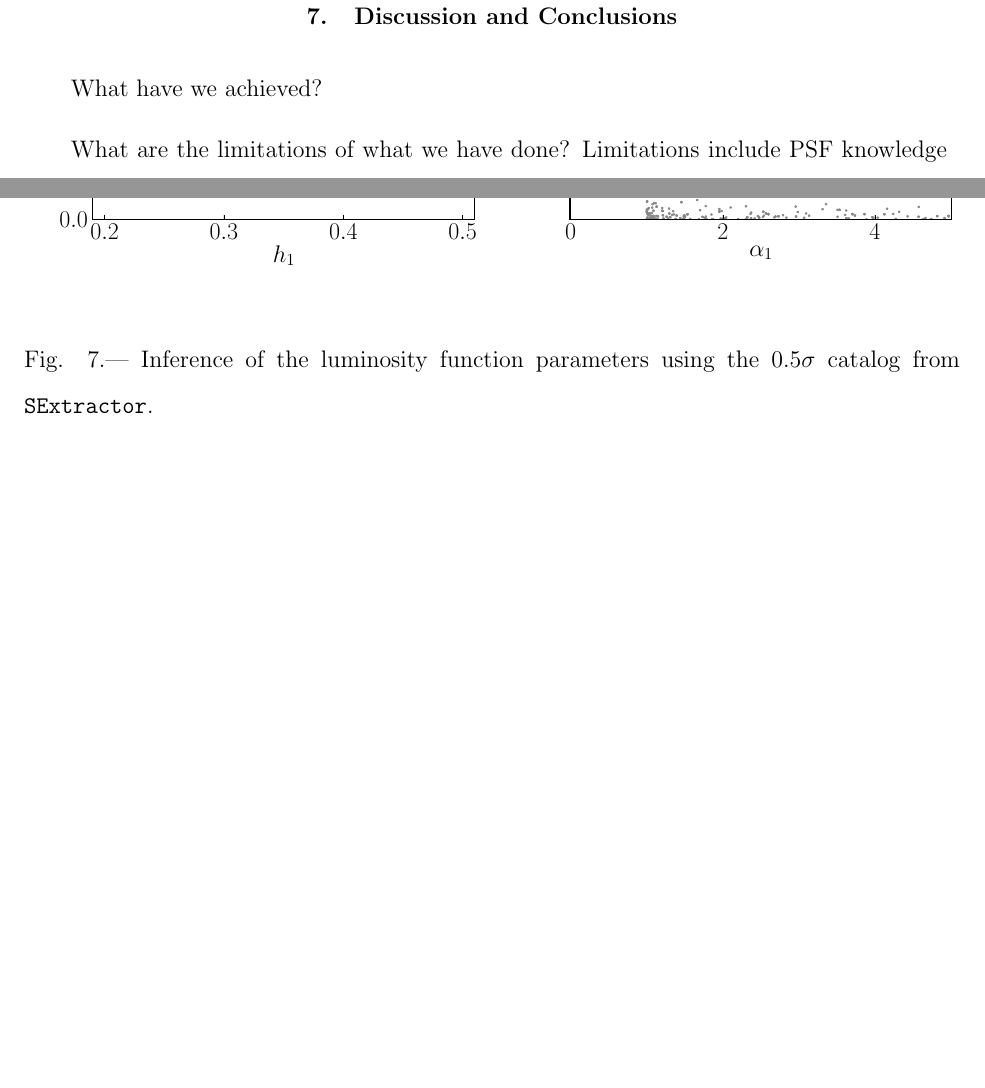
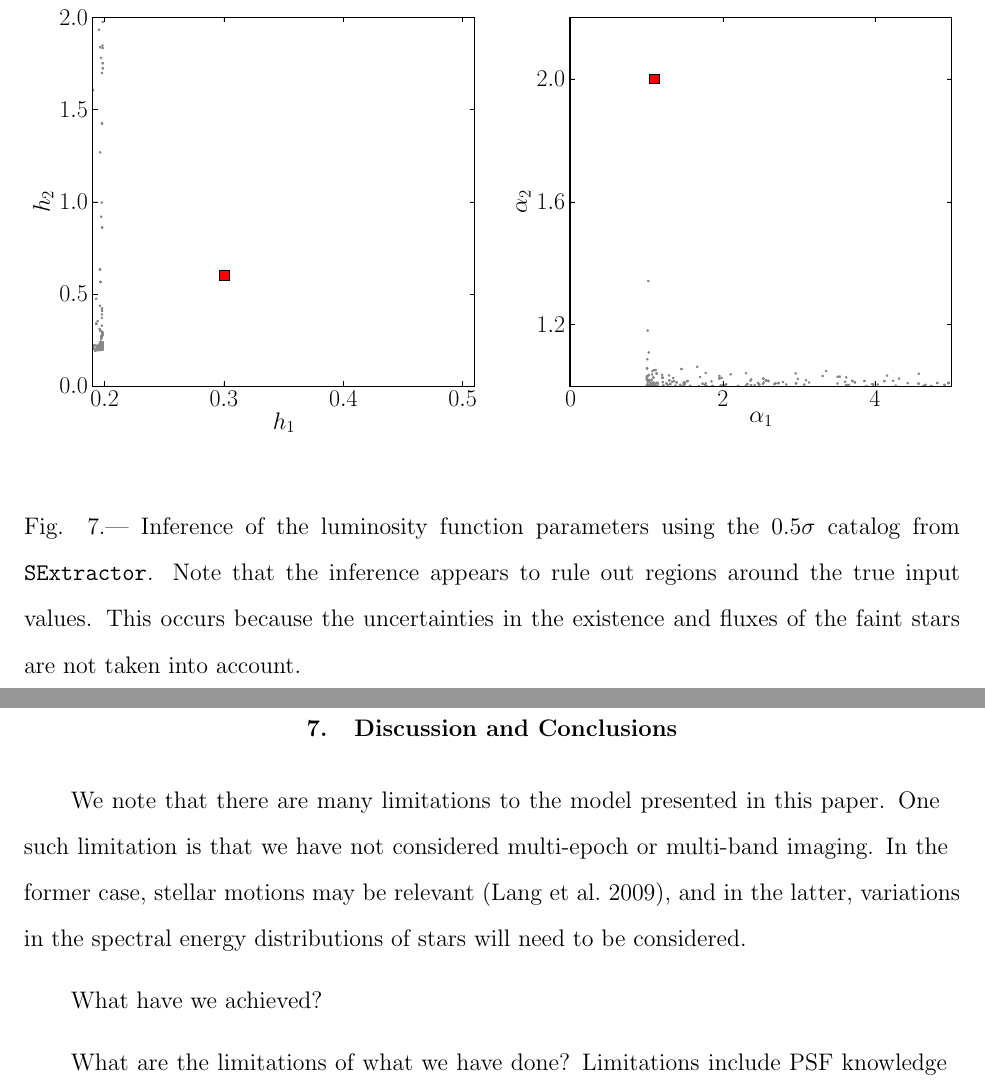
Before and after one commit to dfm/Star-Field, a LaTeX paper (paper/ms.tex): two parts of pages 20 and 23 of 27 before the commit and two parts of pages 20 and 21 of 27 after it, joined at a grey line, cut at the place of the change, the shorter picture padded with empty space. Compiled offline with pdfLaTeX.

Commit message:
More writing and editing

```diff
--- a/paper/ms.tex
+++ b/paper/ms.tex
@@ -546,10 +548,20 @@ to the inference of the luminosity function.
 \includegraphics[width=\textwidth]{Figures/sex_inference.eps}
 \end{center}
 \caption{Inference of the luminosity function parameters using the $0.5\sigma$
-catalog from \sex.\label{fig:sex_inference}}
+catalog from \sex. Note that the inference appears to rule out regions around
+the true input values. This occurs because the uncertainties in the existence
+and fluxes of the faint stars are not taken into account.
+\label{fig:sex_inference}}
 \end{figure}
 
 \section{Discussion and Conclusions}\label{sec:conclusion}
+
+
+We note that there are many limitations to the model presented in this paper.
+One such limitation is that we have not considered multi-epoch or multi-band
+imaging. In the former case, stellar motions may be relevant \citep{lang}, and
+in the latter, variations in the spectral energy distributions of stars will
+need to be considered.
 
 What have we achieved?
 
```
Also changed, not shown: paper/ms.tex (13 more changed lines).
